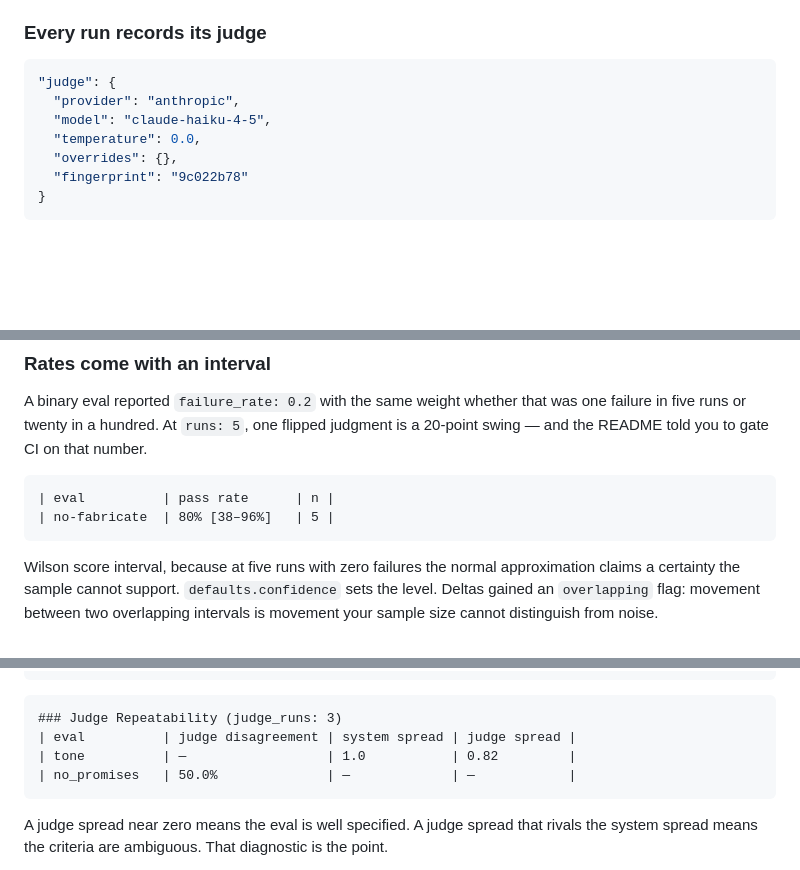
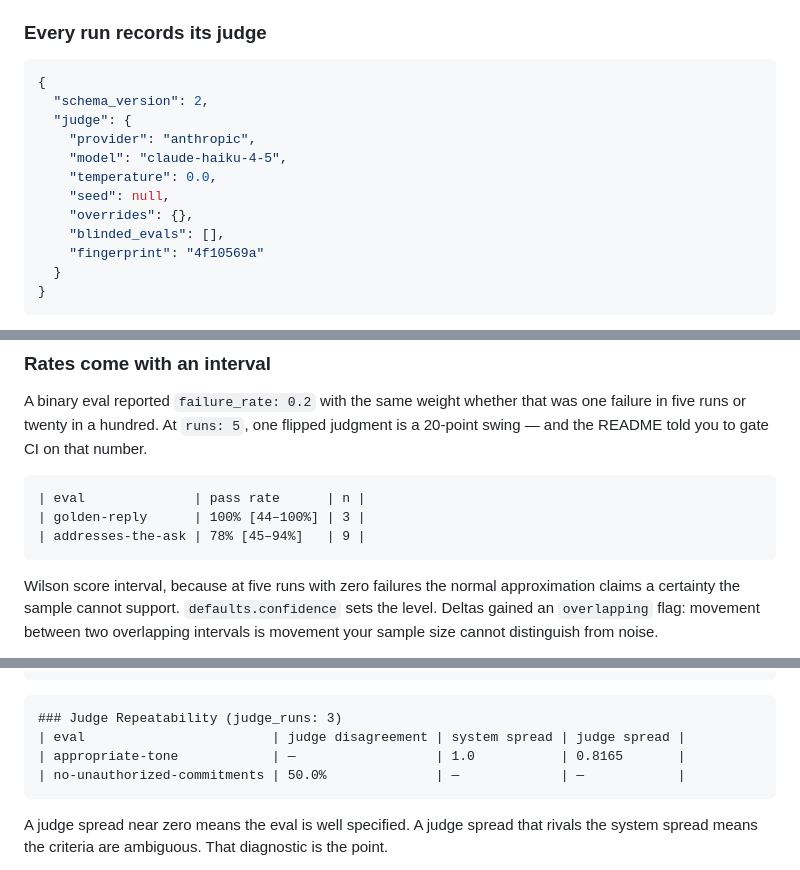
Before and after one commit to gmitt98/fieldtest, a Markdown page: CHANGELOG.md, 3 parts joined by grey strips. GitHub-like rendering; blank space fills up the shorter version.

````diff
--- a/CHANGELOG.md
+++ b/CHANGELOG.md
@@ -70,12 +70,17 @@ that can finally read the context may pass answers it was failing.
 ### Every run records its judge
 
 ```json
-"judge": {
-  "provider": "anthropic",
-  "model": "claude-haiku-4-5",
-  "temperature": 0.0,
-  "overrides": {},
-  "fingerprint": "9c022b78"
+{
+  "schema_version": 2,
+  "judge": {
+    "provider": "anthropic",
+    "model": "claude-haiku-4-5",
+    "temperature": 0.0,
+    "seed": null,
+    "overrides": {},
+    "blinded_evals": [],
+    "fingerprint": "4f10569a"
+  }
 }
 ```
 
@@ -96,8 +101,9 @@ five runs or twenty in a hundred. At `runs: 5`, one flipped judgment is a 20-poi
 README told you to gate CI on that number.
 
 ```
-| eval          | pass rate      | n |
-| no-fabricate  | 80% [38–96%]   | 5 |
+| eval              | pass rate      | n |
+| golden-reply      | 100% [44–100%] | 3 |
+| addresses-the-ask | 78% [45–94%]   | 9 |
 ```
 
 Wilson score interval, because at five runs with zero failures the normal approximation claims a
@@ -125,9 +131,9 @@ fixtures:
 
 ```
 ### Judge Repeatability (judge_runs: 3)
-| eval          | judge disagreement | system spread | judge spread |
-| tone          | —                  | 1.0           | 0.82         |
-| no_promises   | 50.0%              | —             | —            |
+| eval                        | judge disagreement | system spread | judge spread |
+| appropriate-tone            | —                  | 1.0           | 0.8165       |
+| no-unauthorized-commitments | 50.0%              | —             | —            |
 ```
 
 A judge spread near zero means the eval is well specified. A judge spread that rivals the system
````
Also changed, not shown: other parts of CHANGELOG.md (+2 -1 lines), docs/specs/11-provider-surface.md (+11 -6 lines), docs/specs/12-verification-tiers.md (+5 -4 lines).
